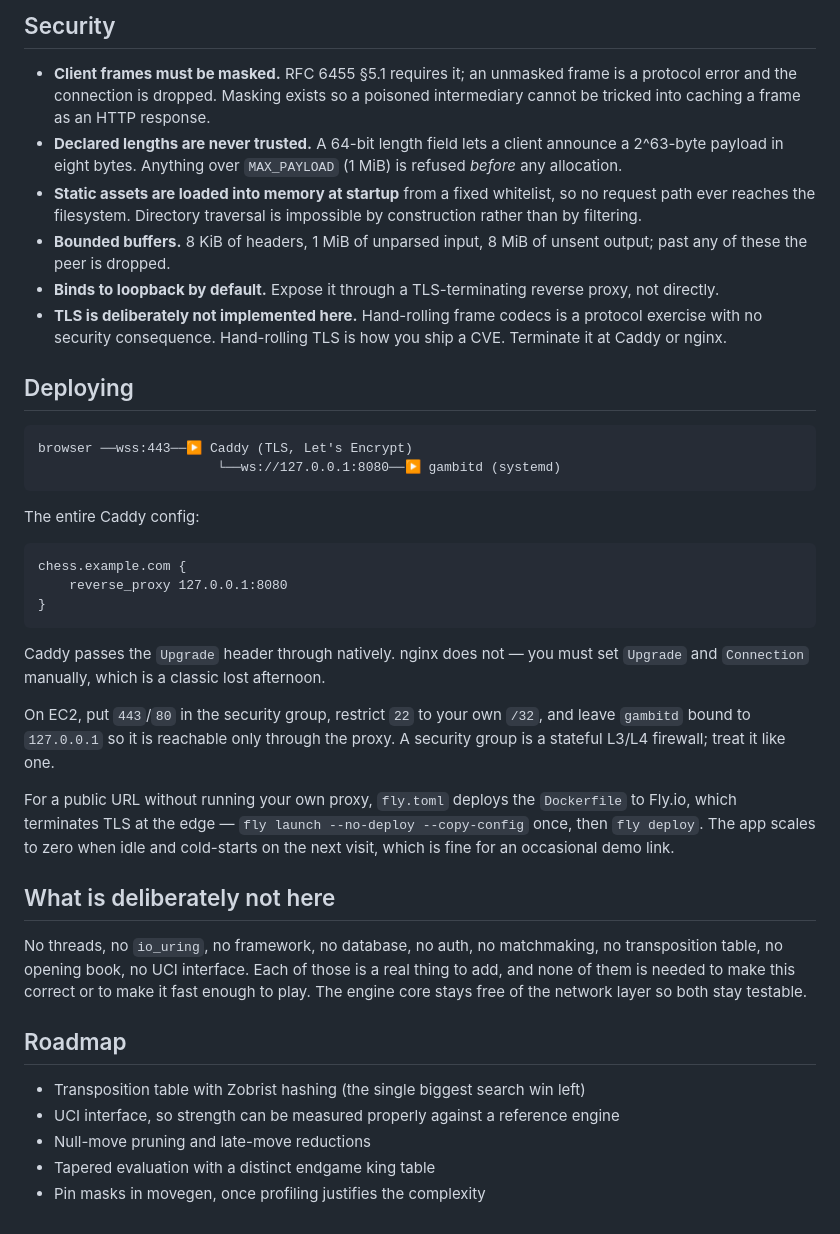
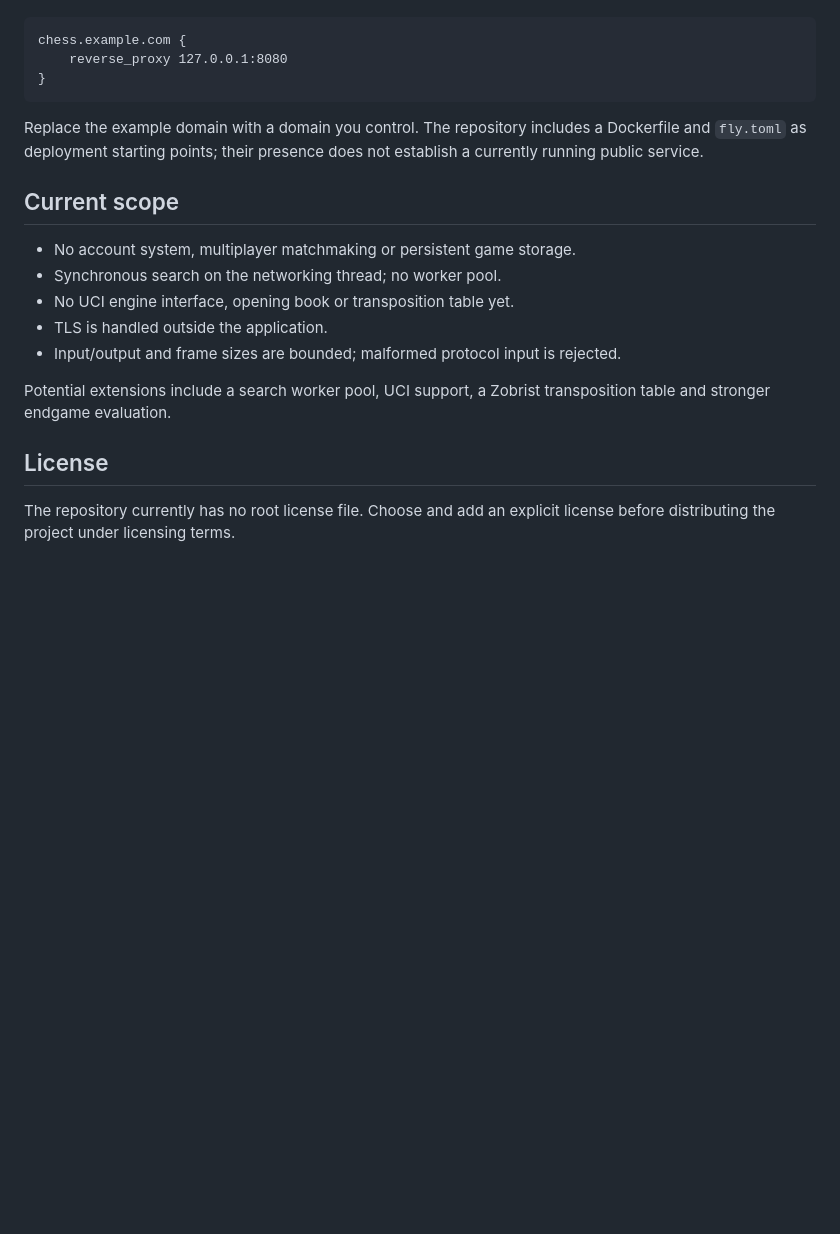
Before and after one commit to ShreyashDhakate/Chess-Engine, a Markdown page: README.md, the part around one of its changes. Drawn GitHub-style; blank space fills up the shorter version.

````diff
--- a/README.md
+++ b/README.md
@@ -206,61 +155,21 @@ server's idea of what is legal.
-## Security
-
-- **Client frames must be masked.** RFC 6455 §5.1 requires it; an unmasked frame
-  is a protocol error and the connection is dropped. Masking exists so a poisoned
-  intermediary cannot be tricked into caching a frame as an HTTP response.
-- **Declared lengths are never trusted.** A 64-bit length field lets a client
-  announce a 2^63-byte payload in eight bytes. Anything over `MAX_PAYLOAD` (1 MiB)
-  is refused *before* any allocation.
-- **Static assets are loaded into memory at startup** from a fixed whitelist, so
-  no request path ever reaches the filesystem. Directory traversal is impossible
-  by construction rather than by filtering.
-- **Bounded buffers.** 8 KiB of headers, 1 MiB of unparsed input, 8 MiB of unsent
-  output; past any of these the peer is dropped.
-- **Binds to loopback by default.** Expose it through a TLS-terminating reverse
-  proxy, not directly.
-- **TLS is deliberately not implemented here.** Hand-rolling frame codecs is a
-  protocol exercise with no security consequence. Hand-rolling TLS is how you
-  ship a CVE. Terminate it at Caddy or nginx.
-
-## Deploying
-
-```
-browser ──wss:443──▶ Caddy (TLS, Let's Encrypt)
-                       └──ws://127.0.0.1:8080──▶ gambitd (systemd)
-```
-
-The entire Caddy config:
-
-```
+```caddyfile
 chess.example.com {
     reverse_proxy 127.0.0.1:8080
 }
 ```
 
-Caddy passes the `Upgrade` header through natively. nginx does not — you must set
-`Upgrade` and `Connection` manually, which is a classic lost afternoon.
+Replace the example domain with a domain you control. The repository includes a Dockerfile and `fly.toml` as deployment starting points; their presence does not establish a currently running public service.
 
-On EC2, put `443`/`80` in the security group, restrict `22` to your own `/32`, and
-leave `gambitd` bound to `127.0.0.1` so it is reachable only through the proxy. A
-security group is a stateful L3/L4 firewall; treat it like one.
+## Current scope
 
-For a public URL without running your own proxy, `fly.toml` deploys the
-`Dockerfile` to Fly.io, which terminates TLS at the edge — `fly launch --no-deploy
---copy-config` once, then `fly deploy`. The app scales to zero when idle and
-cold-starts on the next visit, which is fine for an occasional demo link.
+- No account system, multiplayer matchmaking or persistent game storage.
+- Synchronous search on the networking thread; no worker pool.
+- No UCI engine interface, opening book or transposition table yet.
+- TLS is handled outside the application.
+- Input/output and frame sizes are bounded; malformed protocol input is rejected.
 
-## What is deliberately not here
+Potential extensions include a search worker pool, UCI support, a Zobrist transposition table and stronger endgame evaluation.
 
-No threads, no `io_uring`, no framework, no database, no auth, no matchmaking, no
-transposition table, no opening book, no UCI interface. Each of those is a real
-thing to add, and none of them is needed to make this correct or to make it fast
-enough to play. The engine core stays free of the network layer so both stay
-testable.
+## License
 
-## Roadmap
-
-- Transposition table with Zobrist hashing (the single biggest search win left)
-- UCI interface, so strength can be measured properly against a reference engine
-- Null-move pruning and late-move reductions
-- Tapered evaluation with a distinct endgame king table
-- Pin masks in movegen, once profiling justifies the complexity
+The repository currently has no root license file. Choose and add an explicit license before distributing the project under licensing terms.
````
Also changed, not shown: other parts of README.md (+119 -170 lines).
